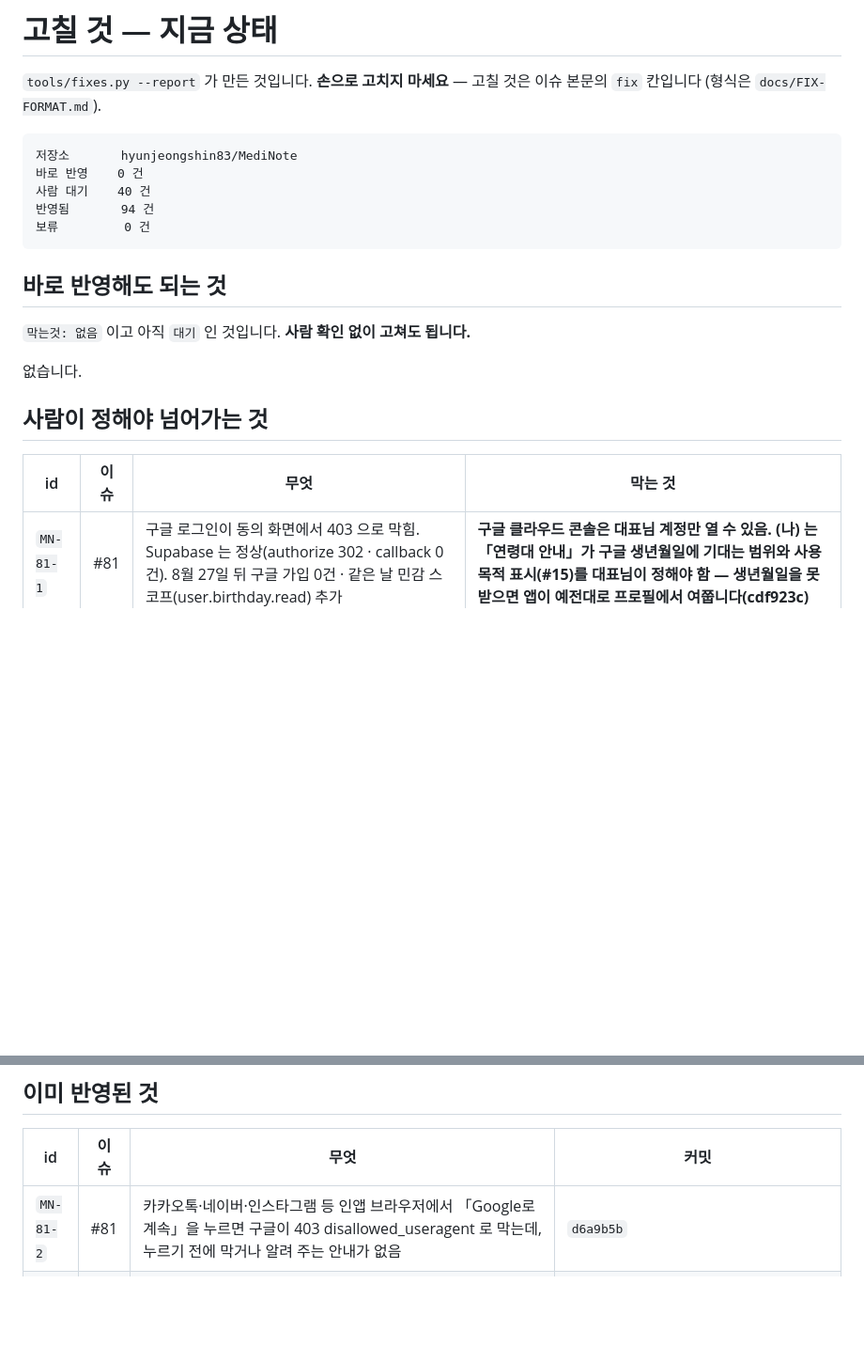
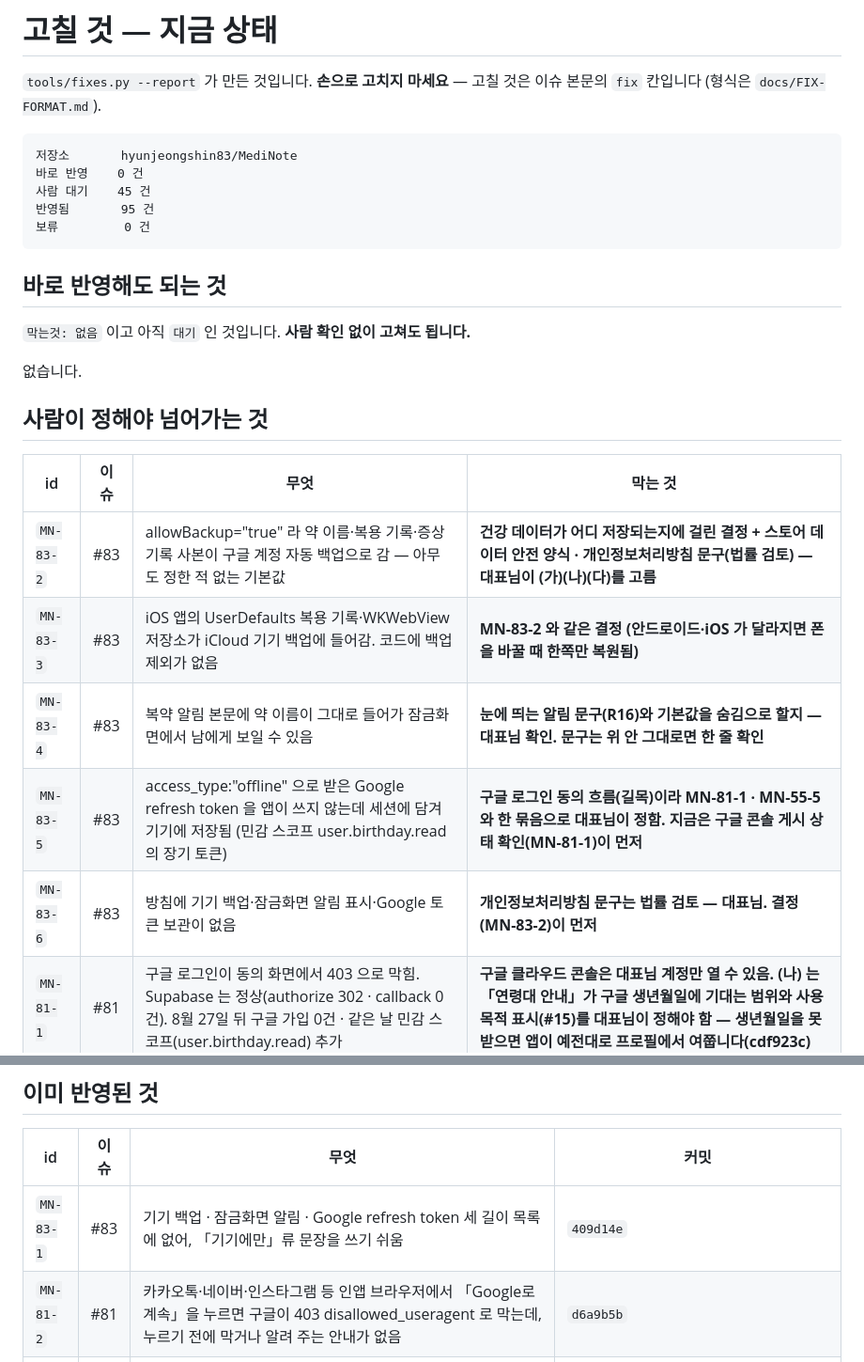
Before and after one commit to hyunjeongshin83/MediNote, a Markdown page: docs/FIXES.md, 2 parts joined by grey strips. Shown at 94% size. Drawn GitHub-style; blank space fills up the shorter version.

Commit message:
docs: FIXES.md — #83 MN-83-1 반영됨 · 409d14e (MN-83-2~6 대기)
Co-Authored-By: Claude Sonnet 5.5 <noreply@anthropic.com>
Claude-Session: https://claude.ai/code/session_017qgxKtzycqS9CewMabfPnB

````diff
--- a/docs/FIXES.md
+++ b/docs/FIXES.md
@@ -6,8 +6,8 @@
 ```
 저장소       hyunjeongshin83/MediNote
 바로 반영    0 건
-사람 대기    40 건
-반영됨       94 건
+사람 대기    45 건
+반영됨       95 건
 보류         0 건
 ```
 
@@ -21,6 +21,11 @@
 
 | id | 이슈 | 무엇 | 막는 것 |
 |---|---|---|---|
+| `MN-83-2` | #83 | allowBackup="true" 라 약 이름·복용 기록·증상 기록 사본이 구글 계정 자동 백업으로 감 — 아무도 정한 적 없는 기본값 | **건강 데이터가 어디 저장되는지에 걸린 결정 + 스토어 데이터 안전 양식 · 개인정보처리방침 문구(법률 검토) — 대표님이 (가)(나)(다)를 고름** |
+| `MN-83-3` | #83 | iOS 앱의 UserDefaults 복용 기록·WKWebView 저장소가 iCloud 기기 백업에 들어감. 코드에 백업 제외가 없음 | **MN-83-2 와 같은 결정 (안드로이드·iOS 가 달라지면 폰을 바꿀 때 한쪽만 복원됨)** |
+| `MN-83-4` | #83 | 복약 알림 본문에 약 이름이 그대로 들어가 잠금화면에서 남에게 보일 수 있음 | **눈에 띄는 알림 문구(R16)와 기본값을 숨김으로 할지 — 대표님 확인. 문구는 위 안 그대로면 한 줄 확인** |
+| `MN-83-5` | #83 | access_type:"offline" 으로 받은 Google refresh token 을 앱이 쓰지 않는데 세션에 담겨 기기에 저장됨 (민감 스코프 user.birthday.read 의 장기 토큰) | **구글 로그인 동의 흐름(길목)이라 MN-81-1 · MN-55-5 와 한 묶음으로 대표님이 정함. 지금은 구글 콘솔 게시 상태 확인(MN-81-1)이 먼저** |
+| `MN-83-6` | #83 | 방침에 기기 백업·잠금화면 알림 표시·Google 토큰 보관이 없음 | **개인정보처리방침 문구는 법률 검토 — 대표님. 결정(MN-83-2)이 먼저** |
 | `MN-81-1` | #81 | 구글 로그인이 동의 화면에서 403 으로 막힘. Supabase 는 정상(authorize 302 · callback 0건). 8월 27일 뒤 구글 가입 0건 · 같은 날 민감 스코프(user.birthday.read) 추가 | **구글 클라우드 콘솔은 대표님 계정만 열 수 있음. (나) 는 「연령대 안내」가 구글 생년월일에 기대는 범위와 사용목적 표시(#15)를 대표님이 정해야 함 — 생년월일을 못 받으면 앱이 예전대로 프로필에서 여쭙니다(cdf923c)** |
 | `MN-80-1` | #80 | 커프 혈압계의 맥박을 heart_rate(8867-4) 로 저장. metric_defs 에 pulse_rate(8889-8) 가 있는데 안 씀 — PPG·커프 맥박과 ECG 심박이 섞임 | **A 갈래(연구만) + 저장되는 metric 키가 바뀜(건강 데이터 저장 형식 · CLAUDE.md §2) — 대표님. 질문: 혈압계 맥박을 pulse_rate 로 따로 저장할까요 (예/아니오)** |
 | `MN-80-2` | #80 | 6시간 심박 표본 N개 중 마지막 1개만 저장 — 시간축에 올릴 선이 없음 | **A 갈래 + 저장량·행 모양 결정(표본 전부 vs 5분 요약) — 대표님. 질문: 가(전부) / 나(5분 요약)** |
@@ -66,6 +71,7 @@
 
 | id | 이슈 | 무엇 | 커밋 |
 |---|---|---|---|
+| `MN-83-1` | #83 | 기기 백업 · 잠금화면 알림 · Google refresh token 세 길이 목록에 없어, 「기기에만」류 문장을 쓰기 쉬움 | `409d14e` |
 | `MN-81-2` | #81 | 카카오톡·네이버·인스타그램 등 인앱 브라우저에서 「Google로 계속」을 누르면 구글이 403 disallowed_useragent 로 막는데, 누르기 전에 막거나 알려 주는 안내가 없음 | `d6a9b5b` |
 | `MN-78-1` | #78 | 막이가 file:// 만 봐서 https 셸(안드로이드 WebViewAssetLoader)에서 OAuth 가 Chrome 으로 튕겨 나가 돌아오지 못함 | `8c4826e` |
 | `MN-78-2` | #78 | WKUIDelegate 가 없어 target="_blank" 링크(건강기기 안내 · Google 로그인 안내)가 눌러도 안 열림 | `8c4826e` |
````
